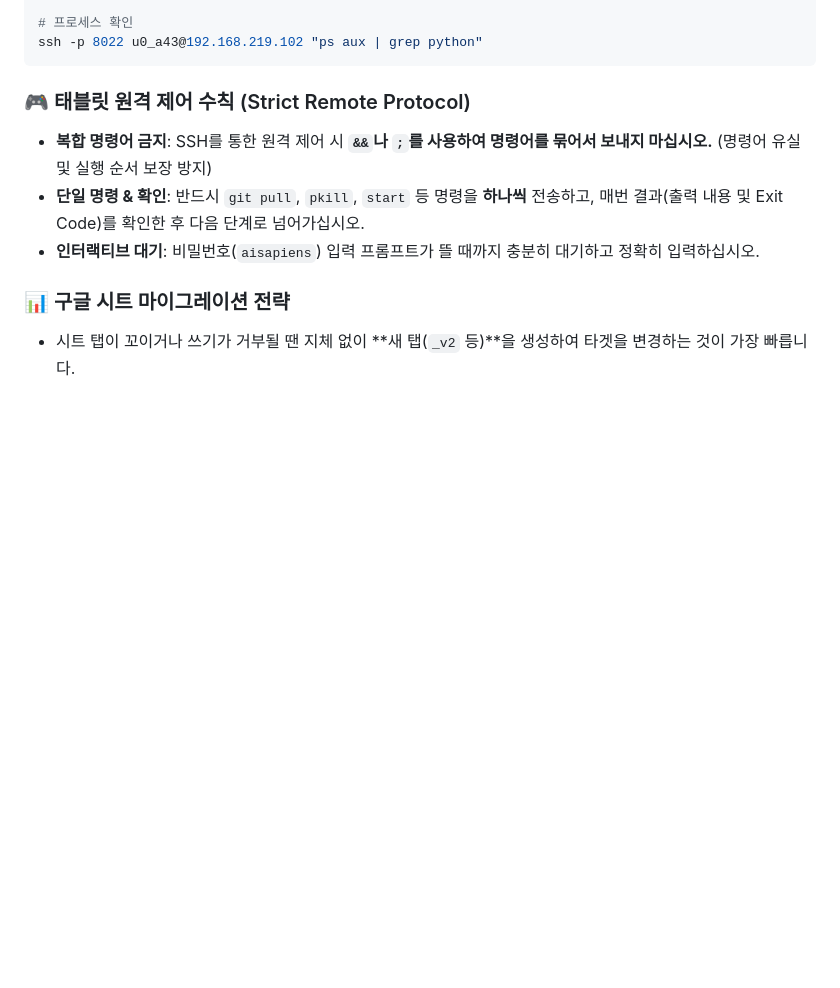
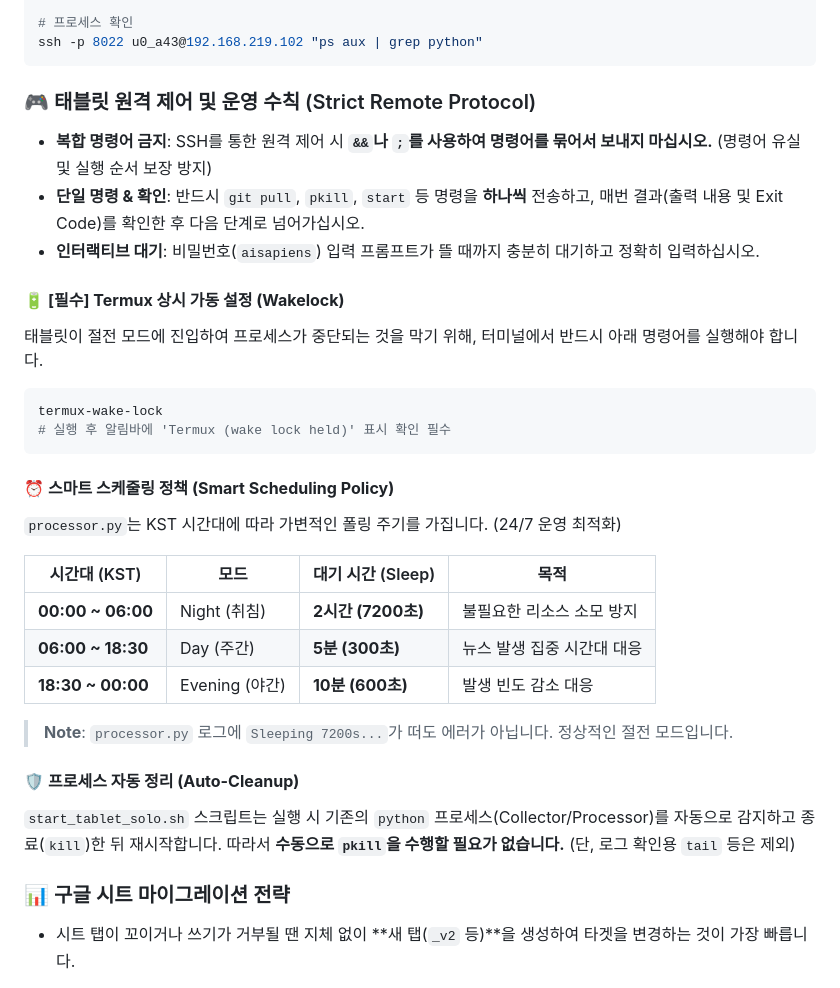
Before and after one commit to hyunggyu96/hgdaniel, a Markdown page: _docs/BACKEND_GUIDELINES.md, the part around one of its changes. Drawn GitHub-style; blank space fills up the shorter version.

Commit message:
docs: Update guidelines with Wakelock & Smart Schedule policy

````diff
--- a/_docs/BACKEND_GUIDELINES.md
+++ b/_docs/BACKEND_GUIDELINES.md
@@ -207,11 +233,36 @@ ssh -p 8022 u0_a43@192.168.219.102 "tail -50 ~/news_dashboard/collector.log"
 ssh -p 8022 u0_a43@192.168.219.102 "ps aux | grep python"
 ```
 
-### 🎮 태블릿 원격 제어 수칙 (Strict Remote Protocol)
+### 🎮 태블릿 원격 제어 및 운영 수칙 (Strict Remote Protocol)
 
 - **복합 명령어 금지**: SSH를 통한 원격 제어 시 **`&&`나 `;`를 사용하여 명령어를 묶어서 보내지 마십시오.** (명령어 유실 및 실행 순서 보장 방지)
 - **단일 명령 & 확인**: 반드시 `git pull`, `pkill`, `start` 등 명령을 **하나씩** 전송하고, 매번 결과(출력 내용 및 Exit Code)를 확인한 후 다음 단계로 넘어가십시오.
 - **인터랙티브 대기**: 비밀번호(`aisapiens`) 입력 프롬프트가 뜰 때까지 충분히 대기하고 정확히 입력하십시오.
+
+#### 🔋 **[필수] Termux 상시 가동 설정 (Wakelock)**
+
+태블릿이 절전 모드에 진입하여 프로세스가 중단되는 것을 막기 위해, 터미널에서 반드시 아래 명령어를 실행해야 합니다.
+
+```bash
+termux-wake-lock
+# 실행 후 알림바에 'Termux (wake lock held)' 표시 확인 필수
+```
+
+#### ⏰ **스마트 스케줄링 정책 (Smart Scheduling Policy)**
+
+`processor.py`는 KST 시간대에 따라 가변적인 폴링 주기를 가집니다. (24/7 운영 최적화)
+
+| 시간대 (KST) | 모드 | 대기 시간 (Sleep) | 목적 |
+|---|---|---|---|
+| **00:00 ~ 06:00** | Night (취침) | **2시간 (7200초)** | 불필요한 리소스 소모 방지 |
+| **06:00 ~ 18:30** | Day (주간) | **5분 (300초)** | 뉴스 발생 집중 시간대 대응 |
+| **18:30 ~ 00:00** | Evening (야간) | **10분 (600초)** | 발생 빈도 감소 대응 |
+
+> **Note**: `processor.py` 로그에 `Sleeping 7200s...`가 떠도 에러가 아닙니다. 정상적인 절전 모드입니다.
+
+#### 🛡️ **프로세스 자동 정리 (Auto-Cleanup)**
+
+`start_tablet_solo.sh` 스크립트는 실행 시 기존의 `python` 프로세스(Collector/Processor)를 자동으로 감지하고 종료(`kill`)한 뒤 재시작합니다. 따라서 **수동으로 `pkill`을 수행할 필요가 없습니다.** (단, 로그 확인용 `tail` 등은 제외)
 
 ### 📊 구글 시트 마이그레이션 전략
 
````
Also changed, not shown: other parts of _docs/BACKEND_GUIDELINES.md (+26 -0 lines).
